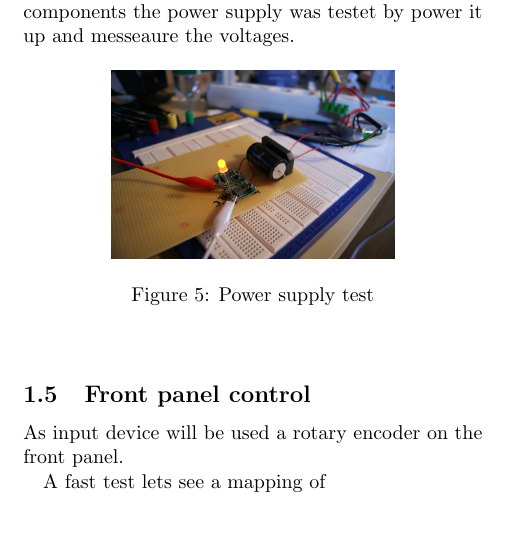
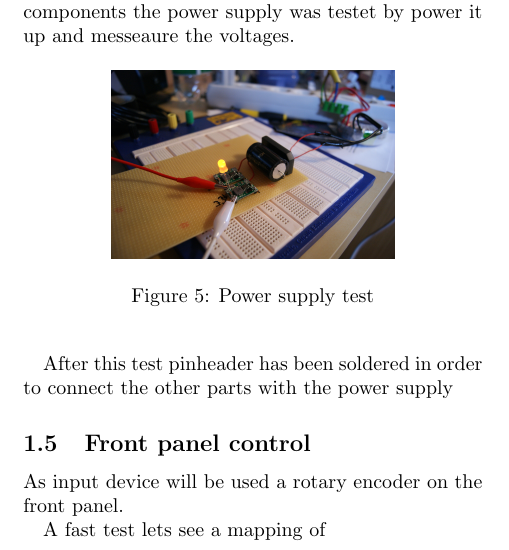
Before and after one commit to darcyg/openJukebox, a LaTeX document (documentation/documentation.tex, which reads documentation/Hardware/hardware.tex): part of one column of page 2 of 3, cut so that both start at the same text, the shorter picture padded with empty space. Compiled offline with pdfLaTeX.

```diff
--- a/documentation/Hardware/hardware.tex
+++ b/documentation/Hardware/hardware.tex
@@ -63,3 +63,4 @@
 	\end{center}
 \end{figure}
 
+After this test pinheader has been soldered in order to connect the other parts with the power supply
@@ -66,3 +72,7 @@
+	\end{center}
+\end{figure}
+
+
 \subsection{Front panel control}
 As input device will be used a rotary encoder on the front panel.
 \begin{figure}[h!]
```
Also changed, not shown: documentation/pictures/powerSupplyPinheader.jpg (added), documentation/Hardware/hardware.tex (5 more changed lines), 1 other file.
